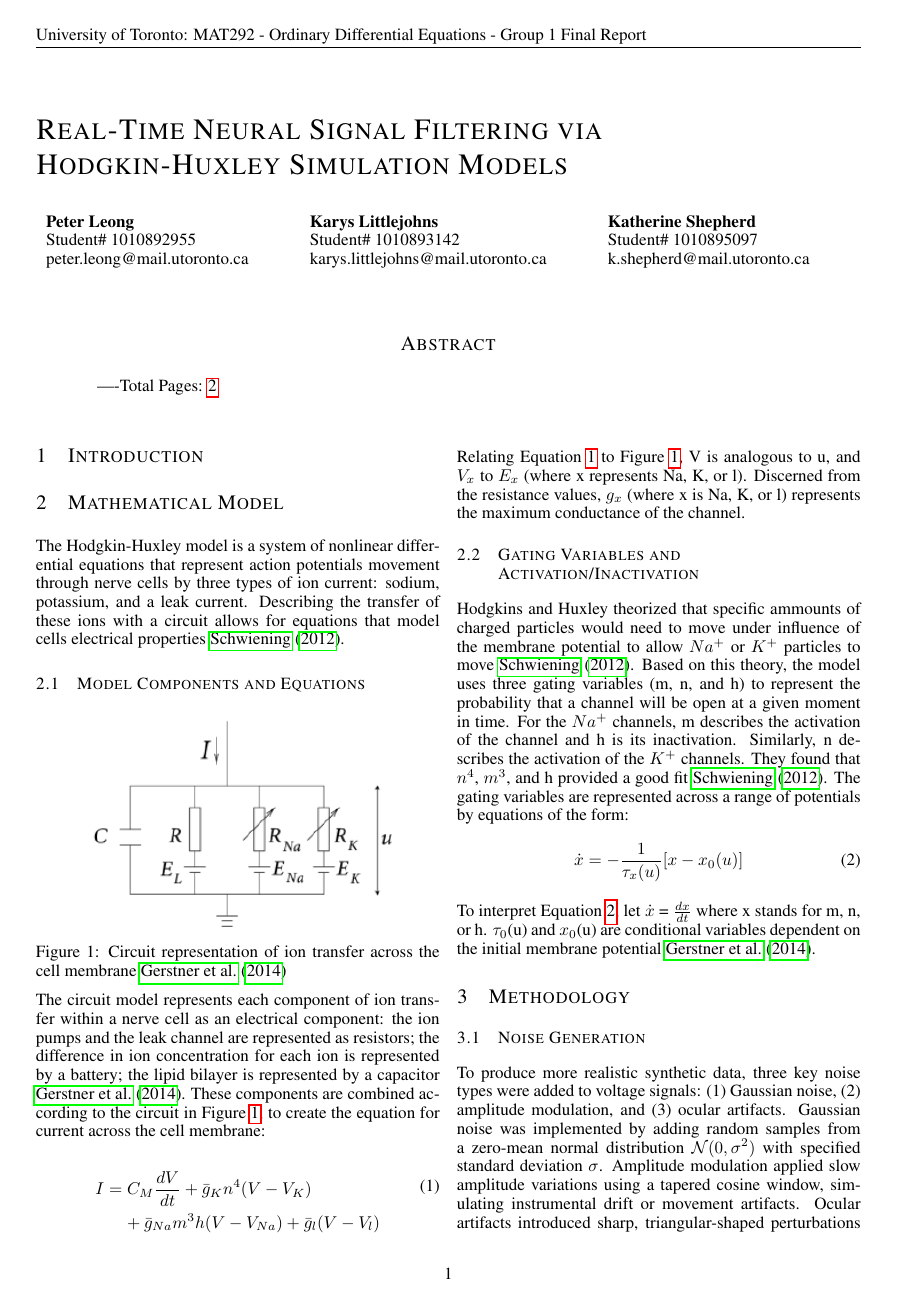
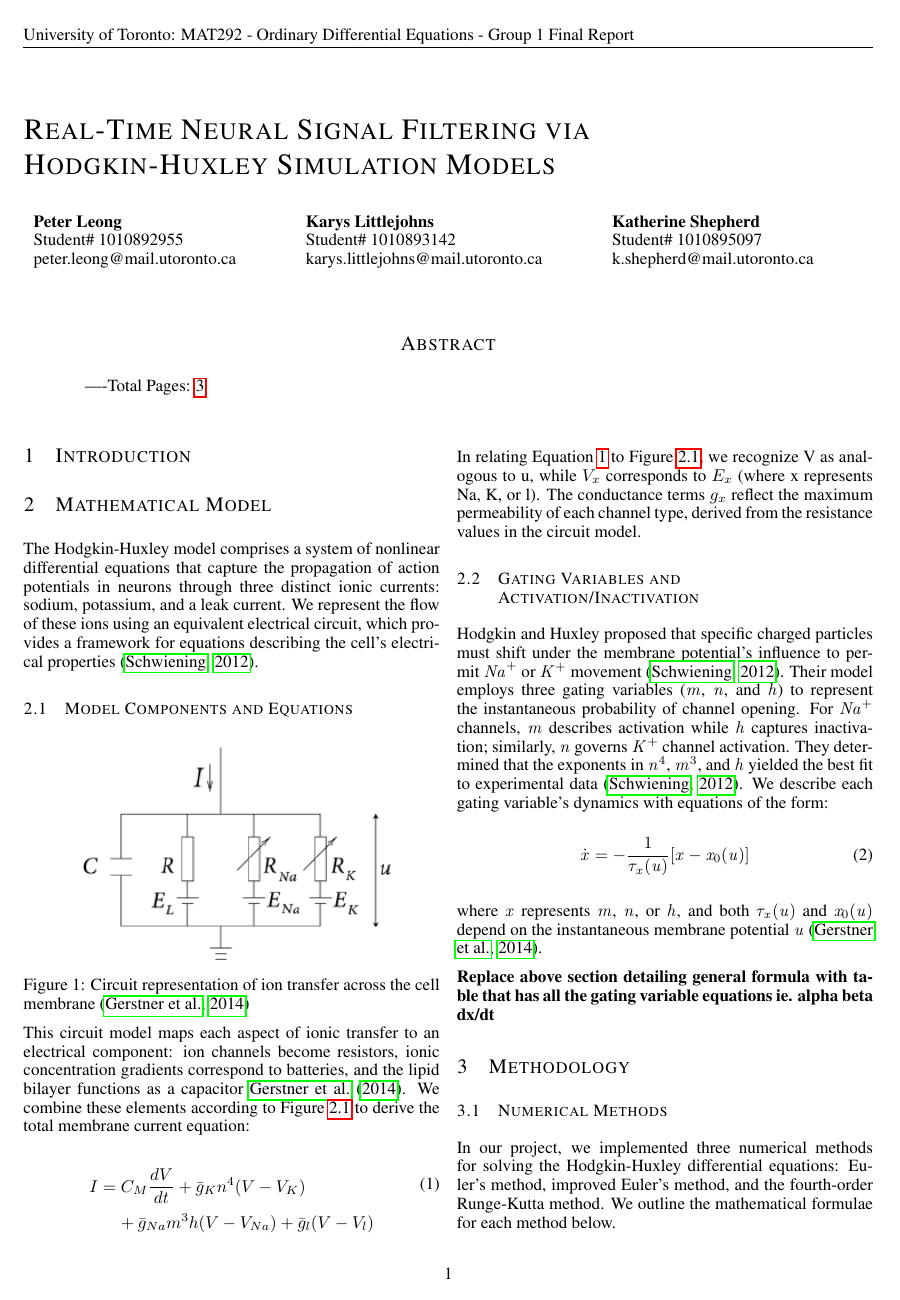
Before and after one commit to PeterL-Engineering/MAT292_Ordinary_Differential_Equations, a LaTeX paper (Final Report/MAT292_Report.tex, which reads Final Report/Sections/mathematical-model.tex, Final Report/Sections/methodology.tex, Final Report/iclr2022_conference.sty): page 1 of 3 before the commit and page 1 of 4 after it. Compiled offline with pdfLaTeX.

Commit message:
worked on methodolgy

```diff
--- a/Final Report/Sections/mathematical-model.tex
+++ b/Final Report/Sections/mathematical-model.tex
@@ -1,35 +1,37 @@
-The Hodgkin-Huxley model is a system of nonlinear differential equations that represent action potentials movement through nerve cells by three types of ion current: sodium, potassium, and a leak current.
-Describing the transfer of these ions with a circuit allows for equations that model cells electrical properties \cite{Schwiening2012}.
+The Hodgkin-Huxley model comprises a system of nonlinear differential equations that capture the propagation of action potentials in neurons through three distinct ionic currents: sodium, potassium, and a leak current.
+We represent the flow of these ions using an equivalent electrical circuit, which provides a framework for equations describing the cell's electrical properties \citep{Schwiening2012}.
 
 \subsection{Model Components and Equations}
-\label{subsec:hh_equations}
+\label{subsec:hh-equations}
+
 \begin{minipage}{\linewidth}
+    \label{fig:ion-circuit}
     \centering
     \includegraphics[width=0.8\linewidth]{Figs/ion_circuit.png}
-    \captionof{figure}{Circuit representation of ion transfer across the cell membrane \cite{Gerstner2014}}
-    \label{fig:ion_circuit}
+    \captionof{figure}{Circuit representation of ion transfer across the cell membrane \citep{Gerstner2014}}
 \end{minipage}
 
-The circuit model represents each component of ion transfer within a nerve cell as an electrical component:
-the ion pumps and the leak channel are represented as resistors; the difference in ion concentration for each ion is represented by a battery; the lipid bilayer is represented by a capacitor \cite{Gerstner2014}.
-These components are combined according to the circuit in Figure~\ref{fig:ion_circuit}, to create the equation for current across the cell membrane:
+This circuit model maps each aspect of ionic transfer to an electrical component: ion channels become resistors, ionic concentration gradients correspond to batteries, and the lipid bilayer functions as a capacitor \cite{Gerstner2014}.
+We combine these elements according to Figure~\ref{fig:ion-circuit} to derive the total membrane current equation:
 \begin{dmath}
     I = C_{M}\frac{dV}{dt} + \bar{g}_{K}n^4(V - V_{K}) + \bar{g}_{Na}m^3h(V - V_{Na}) + \bar{g}_{l}(V - V_{l})
-    \label{eq:ion_current}
+    \label{eq:ion-current}
 \end{dmath}
-Relating Equation~\ref{eq:ion_current} to Figure~\ref{fig:ion_circuit}, V is analogous to u, and $V_x$ to $E_x$ (where x represents Na, K, or l). Discerned from the resistance values, $g_x$ (where x is Na, K, or l) represents the maximum conductance of the channel.
+In relating Equation~\ref{eq:ion-current} to Figure~\ref{fig:ion-circuit}, we recognize V as analogous to u, while $V_x$ corresponds to $E_x$ (where x represents Na, K, or l).
+The conductance terms $g_x$ reflect the maximum permeability of each channel type, derived from the resistance values in the circuit model.
 
 \subsection{Gating Variables and Activation/Inactivation}
-\label{subsec:gating_variables}
+\label{subsec:gating-variables}
 
-Hodgkins and Huxley theorized that specific ammounts of charged particles would need to move under influence of the membrane potential to allow $Na^+$ or $K^+$ particles to move \cite{Schwiening2012}.
-Based on this theory, the model uses three gating variables (m, n, and h) to represent the probability that a channel will be open at a given moment in time.
-For the $Na^+$ channels, m describes the activation of the channel and h is its inactivation.
-Similarly, n describes the activation of the $K^+$ channels.
-They found that $n^4$, $m^3$, and h provided a good fit \cite{Schwiening2012}.
-The gating variables are represented across a range of potentials by equations of the form:
+Hodgkin and Huxley proposed that specific charged particles must shift under the membrane potential's influence to permit $\mathit{Na}^+$ or $\mathit{K}^+$ movement \citep{Schwiening2012}.
+Their model employs three gating variables ($\mathit{m}$, $\mathit{n}$, and $\mathit{h}$) to represent the instantaneous probability of channel opening.
+For $\mathit{Na}^+$ channels, $\mathit{m}$ describes activation while $\mathit{h}$ captures inactivation; similarly, $\mathit{n}$ governs $\mathit{K}^+$ channel activation.
+They determined that the exponents in $\mathit{n}^4$, $\mathit{m}^3$, and $\mathit{h}$ yielded the best fit to experimental data \citep{Schwiening2012}.
+We describe each gating variable's dynamics with equations of the form:
 \begin{dmath}
-    \dot{x} = -\frac{1}{\tau_{x}(u)}[x - x_{0}(u)]
-    \label{eq:gating_variables}
+    \dot{\mathit{x}} = -\frac{1}{\tau_{\mathit{x}}(\mathit{u})}[\mathit{x} - \mathit{x}_{0}(\mathit{u})]
+    \label{eq:gating-variables}
 \end{dmath}
-To interpret Equation~\ref{eq:gating_variables}, let $\dot{x}$ = $\frac{dx}{dt}$ where x stands for m, n, or h. $\tau_0$(u) and $x_0$(u) are conditional variables dependent on the initial membrane potential \cite{Gerstner2014}.
+where $\mathit{x}$ represents $\mathit{m}$, $\mathit{n}$, or $\mathit{h}$, and both $\tau_{\mathit{x}}(\mathit{u})$ and $\mathit{x}_{0}(\mathit{u})$ depend on the instantaneous membrane potential $\mathit{u}$ \citep{Gerstner2014}.
+
+\textbf{Replace above section detailing general formula with table that has all the gating variable equations ie. alpha beta dx/dt}
--- a/Final Report/Sections/methodology.tex
+++ b/Final Report/Sections/methodology.tex
@@ -0,0 +1,5 @@
+\subsection{Numerical Methods}
+\label{subsection:numerical-methods}
+
+In our project, we implemented three numerical methods for solving the Hodgkin-Huxley differential equations: Euler's method, improved Euler's method, and the fourth-order Runge-Kutta method.
+We outline the mathematical formulae for each method below.
@@ -1,4 +67,3 @@
 \subsection{Noise Generation}
 \label{subsection:noise-generation}
 
-To produce more realistic synthetic data, three key noise types were added to voltage signals: (1) Gaussian noise, (2) amplitude modulation, and (3) ocular artifacts. Gaussian noise was implemented by adding random samples from a zero-mean normal distribution \(\mathcal{N}(0, \sigma^2)\) with specified standard deviation \(\sigma\). Amplitude modulation applied slow amplitude variations using a tapered cosine window, simulating instrumental drift or movement artifacts. Ocular artifacts introduced sharp, triangular-shaped perturbations to mimic abrupt physiological interference. These methods were adapted from EEG noise models but scaled to action potential amplitudes.
--- a/Final Report/iclr2022_conference.sty
+++ b/Final Report/iclr2022_conference.sty
@@ -37,13 +37,13 @@
 \setlength{\paperwidth}{8.5in}
 
 
-\oddsidemargin -0.1 in
-\evensidemargin -0.1 in
+\oddsidemargin -0.2 in
+\evensidemargin -0.2 in
 \marginparwidth 0.07in
 \topmargin -0.625in
 \addtolength{\headsep}{0.25in}
 \textheight 9in
-\textwidth 6.7 in
+\textwidth 6.9 in
 \widowpenalty=10000
 \clubpenalty=10000
 
```
Also changed, not shown: Final Report/Sections/methodology.tex (93 more changed lines), 3 other files.
